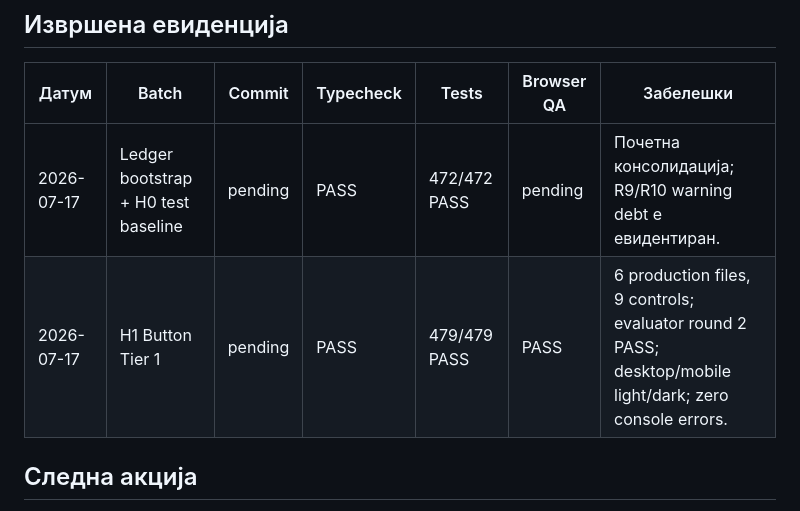
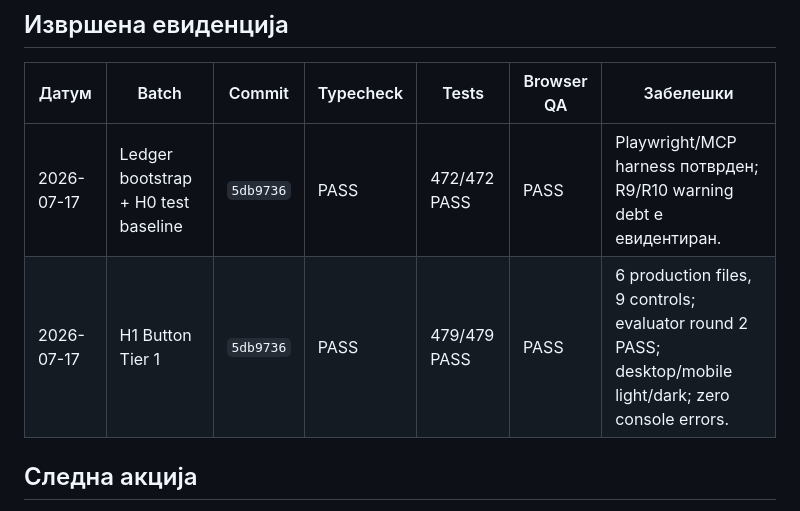
Before and after one commit to igorbogdanoski/ActionBountMKD-Pro, a Markdown page: docs/HARDENING_EXECUTION_LEDGER.md, the part around the change. GitHub-like rendering.

Commit message:
docs: record Tier 1 hardening evidence

```diff
--- a/docs/HARDENING_EXECUTION_LEDGER.md
+++ b/docs/HARDENING_EXECUTION_LEDGER.md
@@ -151,8 +151,8 @@ Batch-от е затворен само кога:
 
 | Датум | Batch | Commit | Typecheck | Tests | Browser QA | Забелешки |
 |---|---|---|---|---|---|---|
-| 2026-07-17 | Ledger bootstrap + H0 test baseline | pending | PASS | 472/472 PASS | pending | Почетна консолидација; R9/R10 warning debt е евидентиран. |
-| 2026-07-17 | H1 Button Tier 1 | pending | PASS | 479/479 PASS | PASS | 6 production files, 9 controls; evaluator round 2 PASS; desktop/mobile light/dark; zero console errors. |
+| 2026-07-17 | Ledger bootstrap + H0 test baseline | `5db9736` | PASS | 472/472 PASS | PASS | Playwright/MCP harness потврден; R9/R10 warning debt е евидентиран. |
+| 2026-07-17 | H1 Button Tier 1 | `5db9736` | PASS | 479/479 PASS | PASS | 6 production files, 9 controls; evaluator round 2 PASS; desktop/mobile light/dark; zero console errors. |
 
 ## Следна акција
 
```
